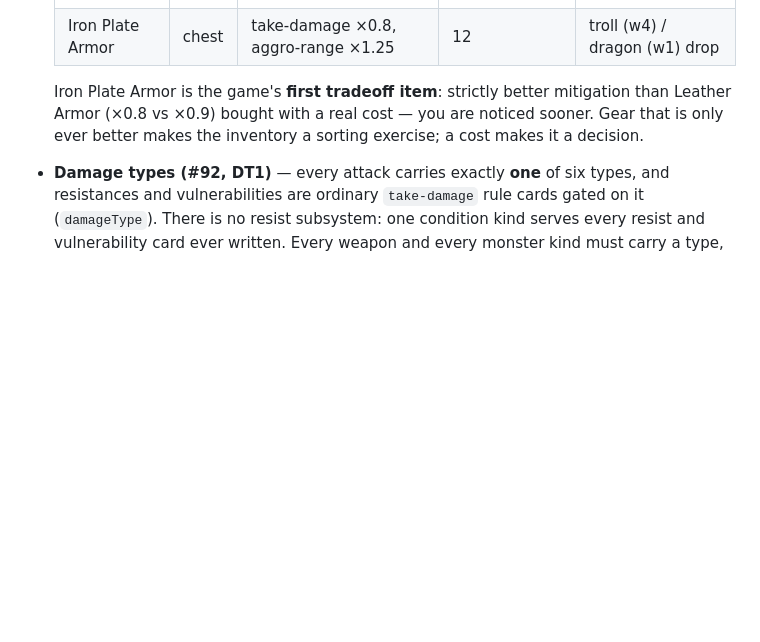
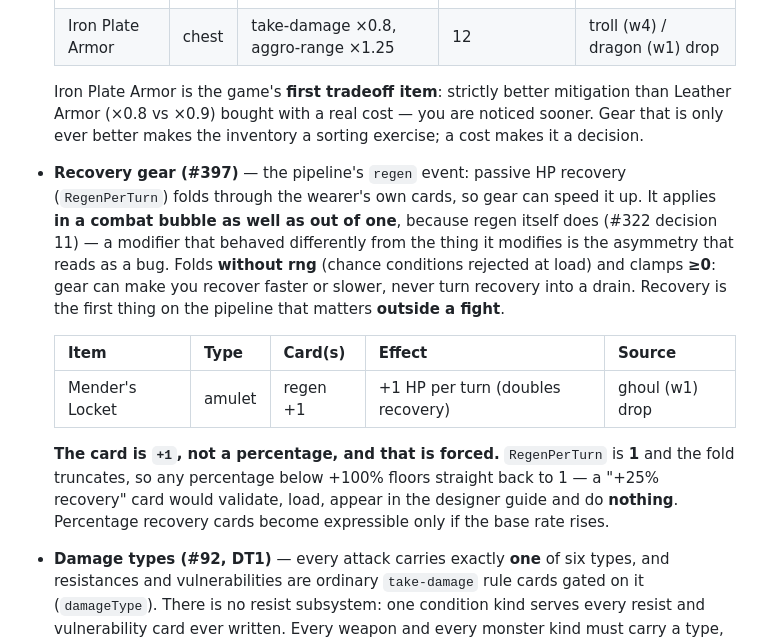
Before and after one commit to starquake/mediumrogue, a Markdown page: docs/FEATURES.md, the part around the change. Rendered like a GitHub page; blank space fills up the shorter version.

```diff
--- a/docs/FEATURES.md
+++ b/docs/FEATURES.md
@@ -727,6 +727,24 @@ roll, so it is ARPG-legal on jewelry.
   mitigation than Leather Armor (×0.8 vs ×0.9) bought with a real cost — you are
   noticed sooner. Gear that is only ever better makes the inventory a sorting
   exercise; a cost makes it a decision.
+- **Recovery gear (#397)** — the pipeline's `regen` event: passive HP recovery
+  (`RegenPerTurn`) folds through the wearer's own cards, so gear can speed it
+  up. It applies **in a combat bubble as well as out of one**, because regen
+  itself does (#322 decision 11) — a modifier that behaved differently from the
+  thing it modifies is the asymmetry that reads as a bug. Folds **without rng**
+  (chance conditions rejected at load) and clamps **≥0**: gear can make you
+  recover faster or slower, never turn recovery into a drain. Recovery is the
+  first thing on the pipeline that matters **outside a fight**.
+
+  | Item | Type | Card(s) | Effect | Source |
+  |---|---|---|---|---|
+  | Mender's Locket | amulet | regen +1 | +1 HP per turn (doubles recovery) | ghoul (w1) drop |
+
+  **The card is `+1`, not a percentage, and that is forced.** `RegenPerTurn` is
+  **1** and the fold truncates, so any percentage below +100% floors straight
+  back to 1 — a "+25% recovery" card would validate, load, appear in the
+  designer guide and do **nothing**. Percentage recovery cards become
+  expressible only if the base rate rises.
 - **Damage types (#92, DT1)** — every attack carries exactly **one** of six
   types, and resistances and vulnerabilities are ordinary `take-damage` rule
   cards gated on it (`damageType`). There is no resist subsystem: one
```
Also changed, not shown: docs/design-decisions.md (+38 -0 lines).
